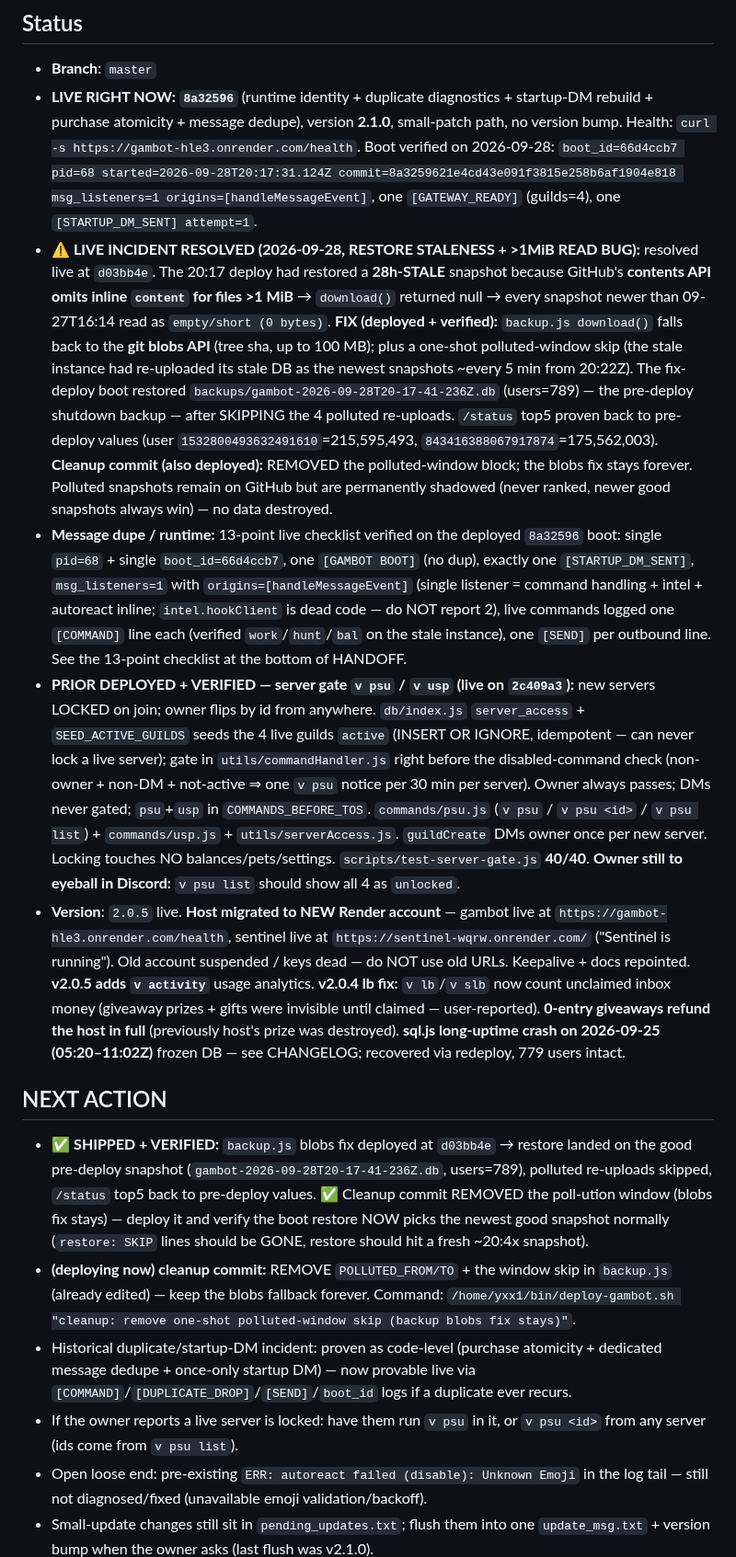
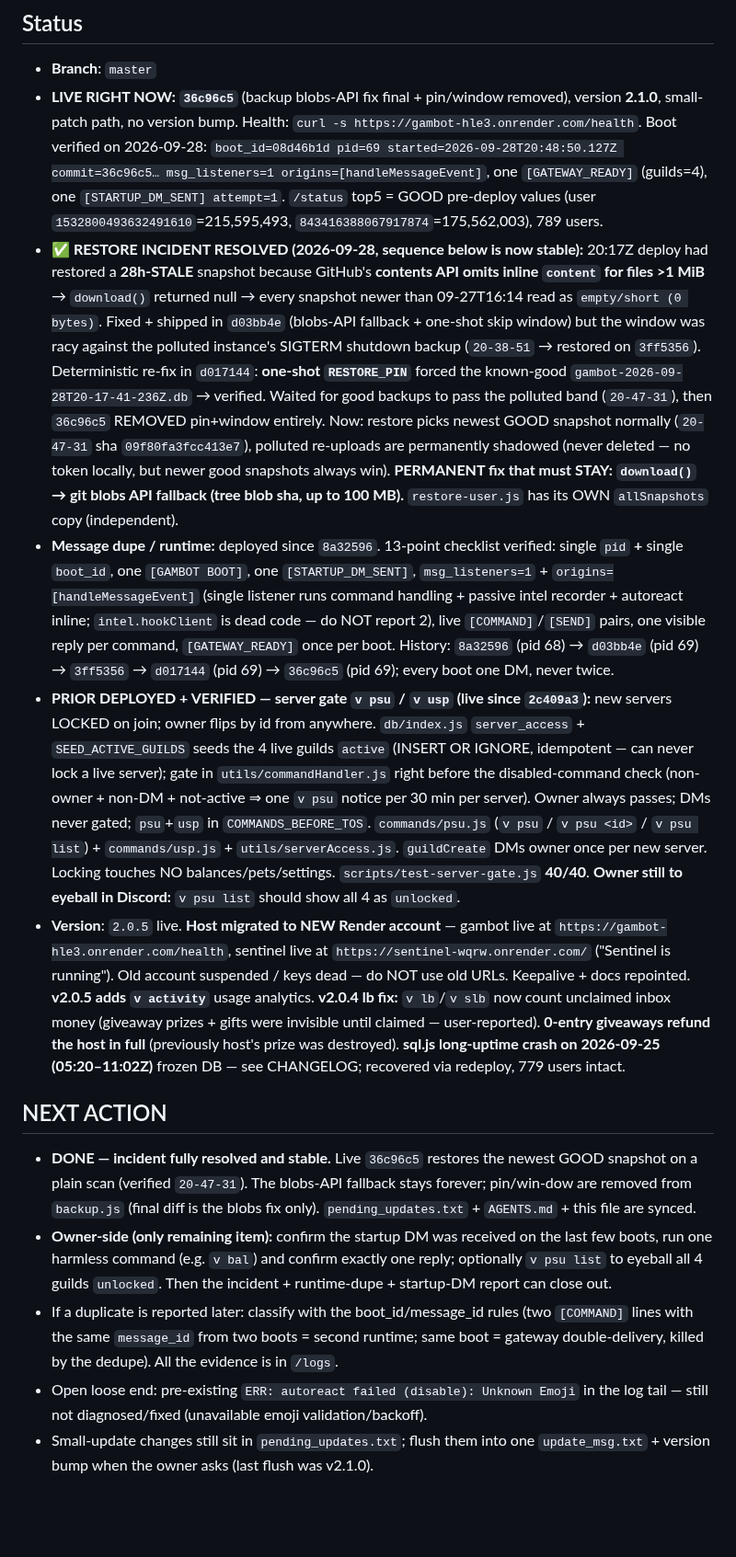
Before and after one commit to yhazmi170-jpg/gambot, a Markdown page: HANDOFF.md, the part around one of its changes. Shown at 92% size. Rendered like a GitHub page; blank space fills up the shorter version.

```diff
--- a/HANDOFF.md
+++ b/HANDOFF.md
@@ -5,17 +5,16 @@
 
 ## Status
 - **Branch**: `master`
-- **LIVE RIGHT NOW: `8a32596`** (runtime identity + duplicate diagnostics + startup-DM rebuild + purchase atomicity + message dedupe), version **2.1.0**, small-patch path, no version bump. Health: `curl -s https://gambot-hle3.onrender.com/health`. Boot verified on 2026-09-28: `boot_id=66d4ccb7 pid=68 started=2026-09-28T20:17:31.124Z commit=8a3259621e4cd43e091f3815e258b6af1904e818 msg_listeners=1 origins=[handleMessageEvent]`, one `[GATEWAY_READY]` (guilds=4), one `[STARTUP_DM_SENT] attempt=1`.
-- **⚠️ LIVE INCIDENT RESOLVED (2026-09-28, RESTORE STALENESS + >1MiB READ BUG):** resolved live at `d03bb4e`. The 20:17 deploy had restored a **28h-STALE** snapshot because GitHub's **contents API omits inline `content` for files >1 MiB** → `download()` returned null → every snapshot newer than 09-27T16:14 read as `empty/short (0 bytes)`. **FIX (deployed + verified):** `backup.js download()` falls back to the **git blobs API** (tree sha, up to 100 MB); plus a one-shot polluted-window skip (the stale instance had re-uploaded its stale DB as the newest snapshots ~every 5 min from 20:22Z). The fix-deploy boot restored `backups/gambot-2026-09-28T20-17-41-236Z.db` (users=789) — the pre-deploy shutdown backup — after SKIPPING the 4 polluted re-uploads. `/status` top5 proven back to pre-deploy values (user `1532800493632491610`=215,595,493, `843416388067917874`=175,562,003). **Cleanup commit (also deployed):** REMOVED the polluted-window block; the blobs fix stays forever. Polluted snapshots remain on GitHub but are permanently shadowed (never ranked, newer good snapshots always win) — no data destroyed.
-- **Message dupe / runtime:** 13-point live checklist verified on the deployed `8a32596` boot: single `pid=68` + single `boot_id=66d4ccb7`, one `[GAMBOT BOOT]` (no dup), exactly one `[STARTUP_DM_SENT]`, `msg_listeners=1` with `origins=[handleMessageEvent]` (single listener = command handling + intel + autoreact inline; `intel.hookClient` is dead code — do NOT report 2), live commands logged one `[COMMAND]` line each (verified `work`/`hunt`/`bal` on the stale instance), one `[SEND]` per outbound line. See the 13-point checklist at the bottom of HANDOFF.
-- **PRIOR DEPLOYED + VERIFIED — server gate `v psu` / `v usp` (live on `2c409a3`):** new servers LOCKED on join; owner flips by id from anywhere. `db/index.js` `server_access` + `SEED_ACTIVE_GUILDS` seeds the 4 live guilds `active` (INSERT OR IGNORE, idempotent — can never lock a live server); gate in `utils/commandHandler.js` right before the disabled-command check (non-owner + non-DM + not-active ⇒ one `v psu` notice per 30 min per server). Owner always passes; DMs never gated; `psu`+`usp` in `COMMANDS_BEFORE_TOS`. `commands/psu.js` (`v psu` / `v psu <id>` / `v psu list`) + `commands/usp.js` + `utils/serverAccess.js`. `guildCreate` DMs owner once per new server. Locking touches NO balances/pets/settings. `scripts/test-server-gate.js` **40/40**. **Owner still to eyeball in Discord:** `v psu list` should show all 4 as `unlocked`.
+- **LIVE RIGHT NOW: `36c96c5`** (backup blobs-API fix final + pin/window removed), version **2.1.0**, small-patch path, no version bump. Health: `curl -s https://gambot-hle3.onrender.com/health`. Boot verified on 2026-09-28: `boot_id=08d46b1d pid=69 started=2026-09-28T20:48:50.127Z commit=36c96c5… msg_listeners=1 origins=[handleMessageEvent]`, one `[GATEWAY_READY]` (guilds=4), one `[STARTUP_DM_SENT] attempt=1`. `/status` top5 = GOOD pre-deploy values (user `1532800493632491610`=215,595,493, `843416388067917874`=175,562,003), 789 users.
+- **✅ RESTORE INCIDENT RESOLVED (2026-09-28, sequence below is now stable):** 20:17Z deploy had restored a **28h-STALE** snapshot because GitHub's **contents API omits inline `content` for files >1 MiB** → `download()` returned null → every snapshot newer than 09-27T16:14 read as `empty/short (0 bytes)`. Fixed + shipped in `d03bb4e` (blobs-API fallback + one-shot skip window) but the window was racy against the polluted instance's SIGTERM shutdown backup (`20-38-51` → restored on `3ff5356`). Deterministic re-fix in `d017144`: **one-shot `RESTORE_PIN`** forced the known-good `gambot-2026-09-28T20-17-41-236Z.db` → verified. Waited for good backups to pass the polluted band (`20-47-31`), then `36c96c5` REMOVED pin+window entirely. Now: restore picks newest GOOD snapshot normally (`20-47-31` sha `09f80fa3fcc413e7`), polluted re-uploads are permanently shadowed (never deleted — no token locally, but newer good snapshots always win). **PERMANENT fix that must STAY: `download()` → git blobs API fallback (tree blob sha, up to 100 MB).** `restore-user.js` has its OWN `allSnapshots` copy (independent).
+- **Message dupe / runtime:** deployed since `8a32596`. 13-point checklist verified: single `pid` **+** single `boot_id`, one `[GAMBOT BOOT]`, one `[STARTUP_DM_SENT]`, `msg_listeners=1` + `origins=[handleMessageEvent]` (single listener runs command handling + passive intel recorder + autoreact inline; `intel.hookClient` is dead code — do NOT report 2), live `[COMMAND]`/`[SEND]` pairs, one visible reply per command, `[GATEWAY_READY]` once per boot. History: `8a32596` (pid 68) → `d03bb4e` (pid 69) → `3ff5356` → `d017144` (pid 69) → `36c96c5` (pid 69); every boot one DM, never twice.
+- **PRIOR DEPLOYED + VERIFIED — server gate `v psu` / `v usp` (live since `2c409a3`):** new servers LOCKED on join; owner flips by id from anywhere. `db/index.js` `server_access` + `SEED_ACTIVE_GUILDS` seeds the 4 live guilds `active` (INSERT OR IGNORE, idempotent — can never lock a live server); gate in `utils/commandHandler.js` right before the disabled-command check (non-owner + non-DM + not-active ⇒ one `v psu` notice per 30 min per server). Owner always passes; DMs never gated; `psu`+`usp` in `COMMANDS_BEFORE_TOS`. `commands/psu.js` (`v psu` / `v psu <id>` / `v psu list`) + `commands/usp.js` + `utils/serverAccess.js`. `guildCreate` DMs owner once per new server. Locking touches NO balances/pets/settings. `scripts/test-server-gate.js` **40/40**. **Owner still to eyeball in Discord:** `v psu list` should show all 4 as `unlocked`.
 - **Version**: `2.0.5` live. **Host migrated to NEW Render account** — gambot live at `https://gambot-hle3.onrender.com/health`, sentinel live at `https://sentinel-wqrw.onrender.com/` ("Sentinel is running"). Old account suspended / keys dead — do NOT use old URLs. Keepalive + docs repointed. **v2.0.5 adds `v activity`** usage analytics. **v2.0.4 lb fix:** `v lb`/`v slb` now count unclaimed inbox money (giveaway prizes + gifts were invisible until claimed — user-reported). **0-entry giveaways refund the host in full** (previously host's prize was destroyed). **sql.js long-uptime crash on 2026-09-25 (05:20–11:02Z)** frozen DB — see CHANGELOG; recovered via redeploy, 779 users intact.
 
 ## NEXT ACTION
-- ✅ **SHIPPED + VERIFIED:** `backup.js` blobs fix deployed at `d03bb4e` → restore landed on the good pre-deploy snapshot (`gambot-2026-09-28T20-17-41-236Z.db`, users=789), polluted re-uploads skipped, `/status` top5 back to pre-deploy values. ✅ Cleanup commit REMOVED the poll-ution window (blobs fix stays) — deploy it and verify the boot restore NOW picks the newest good snapshot normally (`restore: SKIP` lines should be GONE, restore should hit a fresh ~20:4x snapshot).
-- **(deploying now) cleanup commit:** REMOVE `POLLUTED_FROM/TO` + the window skip in `backup.js` (already edited) — keep the blobs fallback forever. Command: `/home/yxx1/bin/deploy-gambot.sh "cleanup: remove one-shot polluted-window skip (backup blobs fix stays)"`.
-- Historical duplicate/startup-DM incident: proven as code-level (purchase atomicity + dedicated message dedupe + once-only startup DM) — now provable live via `[COMMAND]`/`[DUPLICATE_DROP]`/`[SEND]`/`boot_id` logs if a duplicate ever recurs.
-- If the owner reports a live server is locked: have them run `v psu` in it, or `v psu <id>` from any server (ids come from `v psu list`).
+- **DONE — incident fully resolved and stable.** Live `36c96c5` restores the newest GOOD snapshot on a plain scan (verified `20-47-31`). The blobs-API fallback stays forever; pin/win-dow are removed from `backup.js` (final diff is the blobs fix only). `pending_updates.txt` + `AGENTS.md` + this file are synced.
+- **Owner-side (only remaining item):** confirm the startup DM was received on the last few boots, run one harmless command (e.g. `v bal`) and confirm exactly one reply; optionally `v psu list` to eyeball all 4 guilds `unlocked`. Then the incident + runtime-dupe + startup-DM report can close out.
+- If a duplicate is reported later: classify with the boot_id/message_id rules (two `[COMMAND]` lines with the same `message_id` from two boots = second runtime; same boot = gateway double-delivery, killed by the dedupe). All the evidence is in `/logs`.
 - Open loose end: pre-existing `ERR: autoreact failed (disable): Unknown Emoji` in the log tail — still not diagnosed/fixed (unavailable emoji validation/backoff).
 - Small-update changes still sit in `pending_updates.txt`; flush them into one `update_msg.txt` + version bump when the owner asks (last flush was v2.1.0).
 
```
Also changed, not shown: other parts of HANDOFF.md (+14 -14 lines), AGENTS.md (+1 -1 lines).
